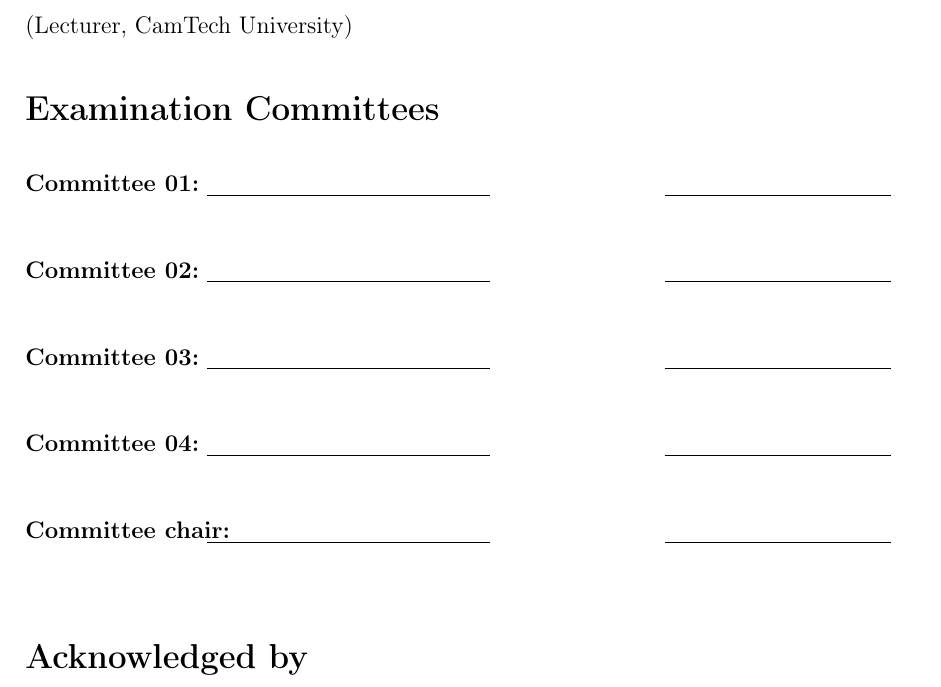
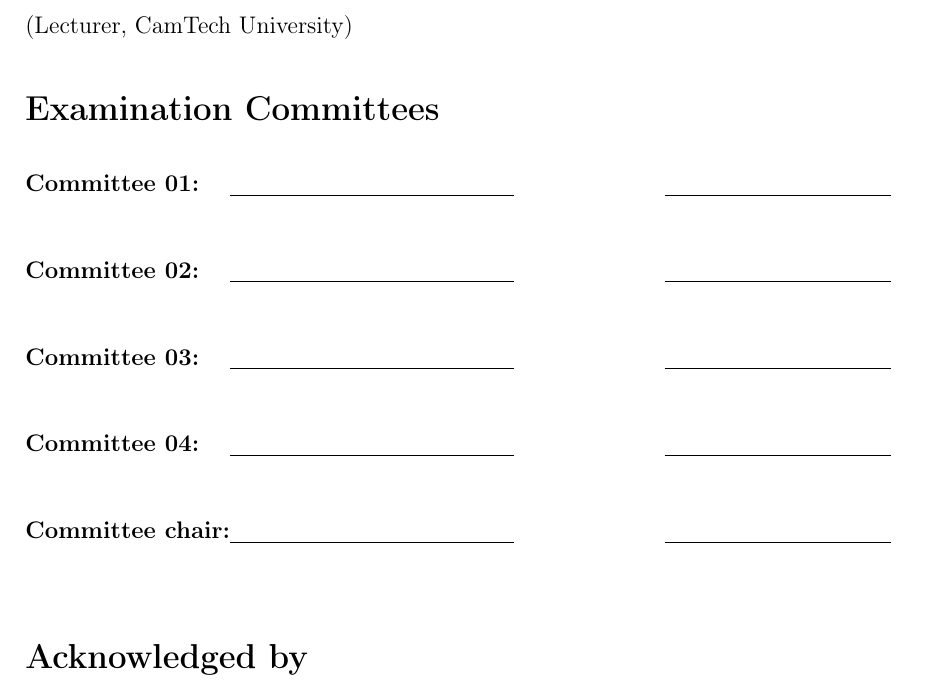
Before and after one commit to Reaksmey173/THESIS, a LaTeX thesis (thesis.tex, which reads chapters/3_approval.tex): part of page 4 of 75, cut so that both start at the same text. Compiled offline with pdfLaTeX.

Commit message:
Properly define committeelabelwidth instead of hardcoding 3.2cm
Use newlength/settowidth sized to the widest label (Committee chair:) so all five committee rows align automatically, matching the working pattern from a reference approval page, instead of the earlier hardcoded guess.

Co-Authored-By: Claude Sonnet 5 <noreply@anthropic.com>

```diff
--- a/chapters/3_approval.tex
+++ b/chapters/3_approval.tex
@@ -27,15 +28,15 @@
 \\
    \Large \textbf{Examination Committees} \> \> \\[0.5cm]
 
-    \makebox[3.2cm][l]{\textbf{Committee 01:}}\underline{\hspace{5cm}}  \> \>\underline{\hspace{4cm}}  \\
+    \makebox[\committeelabelwidth][l]{\textbf{Committee 01:}}\underline{\hspace{5cm}}  \> \>\underline{\hspace{4cm}}  \\
     \phantom{(Title, Institution)} \\
-    \makebox[3.2cm][l]{\textbf{Committee 02:}}\underline{\hspace{5cm}}  \> \>\underline{\hspace{4cm}}  \\
+    \makebox[\committeelabelwidth][l]{\textbf{Committee 02:}}\underline{\hspace{5cm}}  \> \>\underline{\hspace{4cm}}  \\
     \phantom{(Title, Institution)} \\
-    \makebox[3.2cm][l]{\textbf{Committee 03:}}\underline{\hspace{5cm}}  \> \>\underline{\hspace{4cm}}  \\
+    \makebox[\committeelabelwidth][l]{\textbf{Committee 03:}}\underline{\hspace{5cm}}  \> \>\underline{\hspace{4cm}}  \\
     \phantom{(Title, Institution)} \\
-    \makebox[3.2cm][l]{\textbf{Committee 04:}}\underline{\hspace{5cm}}  \> \>\underline{\hspace{4cm}}  \\
+    \makebox[\committeelabelwidth][l]{\textbf{Committee 04:}}\underline{\hspace{5cm}}  \> \>\underline{\hspace{4cm}}  \\
     \phantom{(Title, Institution)} \\
-    \makebox[3.2cm][l]{\textbf{Committee chair:}}\underline{\hspace{5cm}}  \> \>\underline{\hspace{4cm}} \\
+    \makebox[\committeelabelwidth][l]{\textbf{Committee chair:}}\underline{\hspace{5cm}}  \> \>\underline{\hspace{4cm}} \\
     \phantom{(Title, Institution)}
 \\
 \vspace{0.2cm}
```
Also changed, not shown: chapters/3_approval.tex (3 more changed lines).
